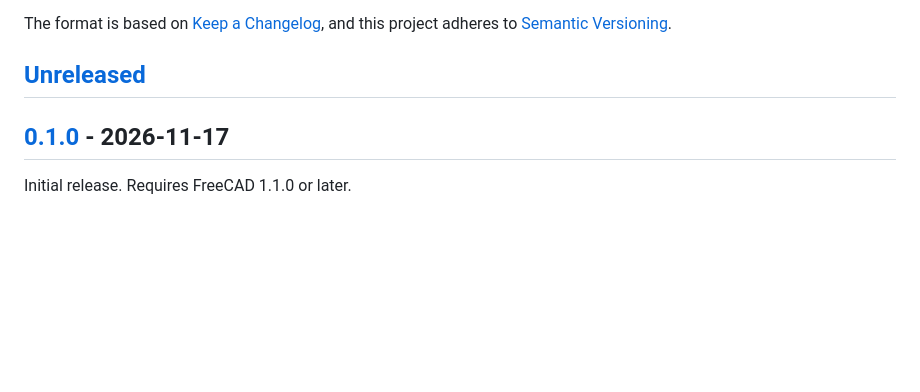
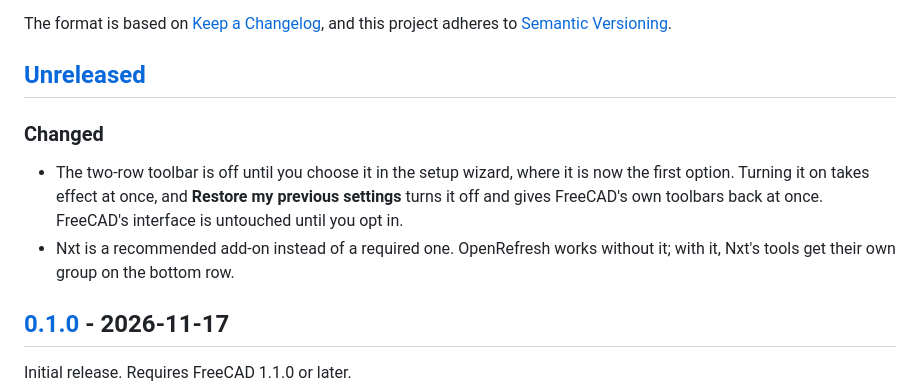
Before and after one commit to zg-intramotev/FC-OpenRefresh, a Markdown page: CHANGELOG.md, the part around the change. Rendered like a GitHub page; blank space fills up the shorter version.

```diff
--- a/CHANGELOG.md
+++ b/CHANGELOG.md
@@ -6,6 +6,15 @@ The format is based on [Keep a Changelog](https://keepachangelog.com/en/1.1.0/),
 and this project adheres to [Semantic Versioning](https://semver.org/spec/v2.0.0.html).
 
 ## [Unreleased]
+
+### Changed
+
+- The two-row toolbar is off until you choose it in the setup wizard, where
+  it is now the first option. Turning it on takes effect at once, and
+  **Restore my previous settings** turns it off and gives FreeCAD's own
+  toolbars back at once. FreeCAD's interface is untouched until you opt in.
+- Nxt is a recommended add-on instead of a required one. OpenRefresh works
+  without it; with it, Nxt's tools get their own group on the bottom row.
 
 ## [0.1.0] - 2026-11-17
 
```
Also changed, not shown: README.md (+17 -13 lines), docs/media/setup-wizard.png, 4 other files.
